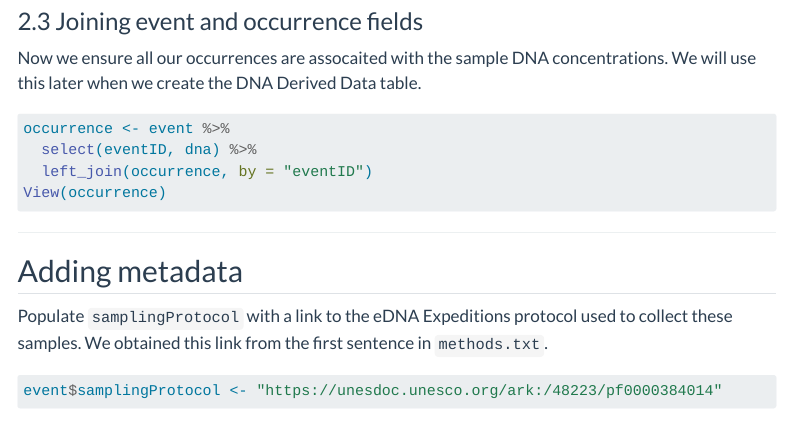
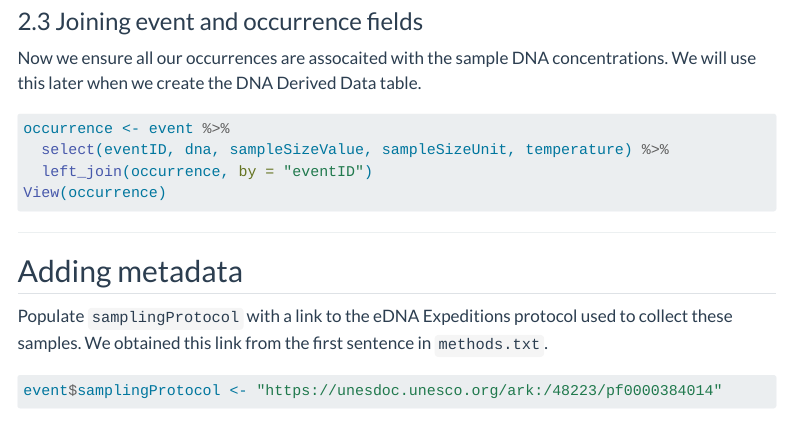
Before and after one commit to iobis/edna-training-beginner-track, a Quarto document (episodes/04-structuring-datasets.qmd): the page in a window 1100 px wide, from 6250 px down. Rendered offline with R 4.5, knitr and Pandoc in place of Quarto, with nearby package versions; menus at the side of the page are left out; long lines of code are wrapped.

Commit message:
fixed issue with missing event fields needed later

````diff
--- a/episodes/04-structuring-datasets.qmd
+++ b/episodes/04-structuring-datasets.qmd
@@ -282,7 +282,7 @@ Now we ensure all our occurrences are assocaited with the sample DNA concentrati
 
 ```r
 occurrence <- event %>%
-  select(eventID, dna) %>%
+  select(eventID, dna, sampleSizeValue, sampleSizeUnit, temperature) %>%
   left_join(occurrence, by = "eventID")
 View(occurrence)
 ```
````
